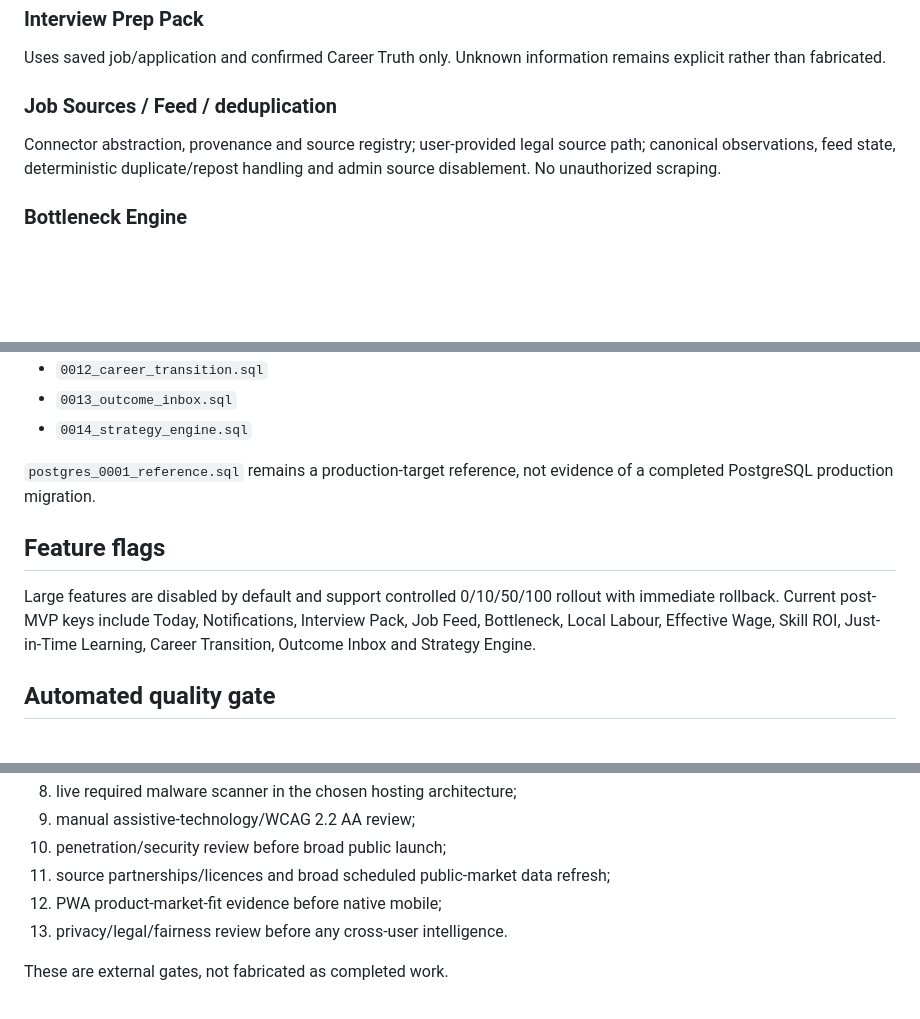
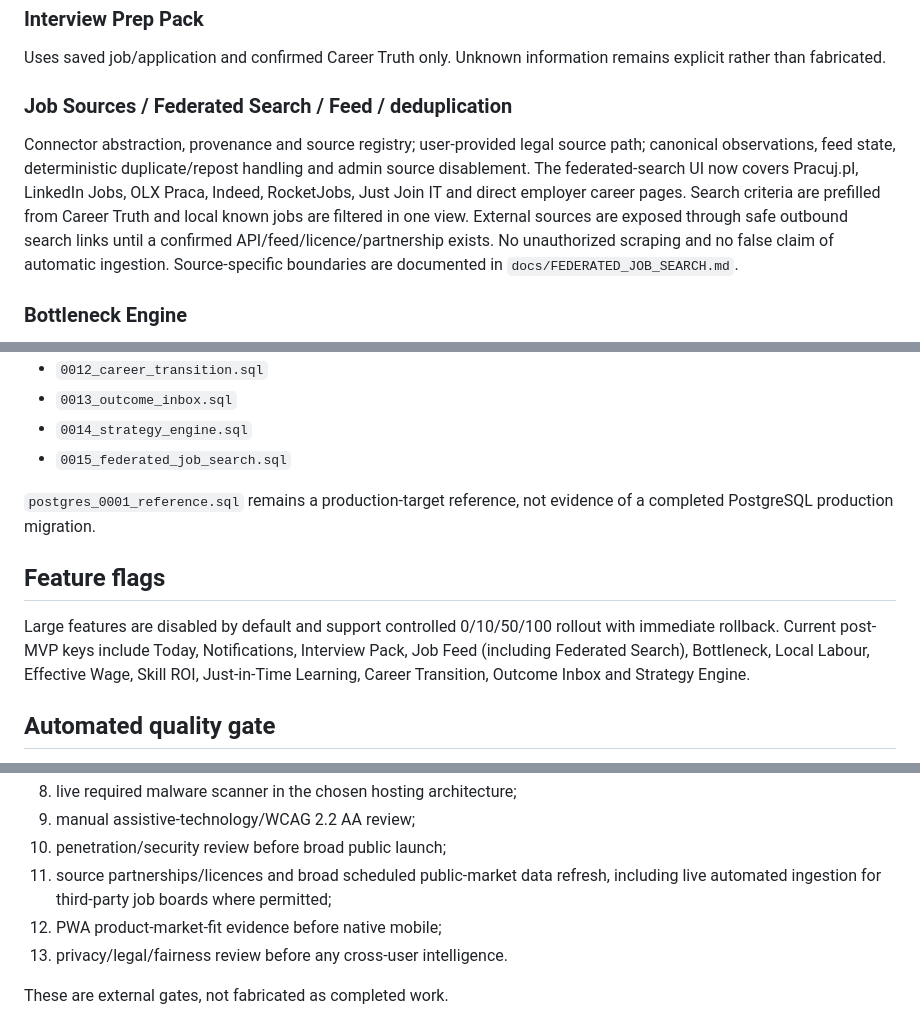
Before and after one commit to eagleblastmusic-lgtm/Job, a Markdown page: IMPLEMENTATION_STATUS.md, 3 parts joined by grey strips. Drawn GitHub-style; blank space fills up the shorter version.

Commit message:
Document federated multi-source job search status

```diff
--- a/IMPLEMENTATION_STATUS.md
+++ b/IMPLEMENTATION_STATUS.md
@@ -44,8 +44,8 @@ Configurable in-app follow-up/deadline notifications with persisted read/dismiss
 ### Interview Prep Pack
 Uses saved job/application and confirmed Career Truth only. Unknown information remains explicit rather than fabricated.
 
-### Job Sources / Feed / deduplication
-Connector abstraction, provenance and source registry; user-provided legal source path; canonical observations, feed state, deterministic duplicate/repost handling and admin source disablement. No unauthorized scraping.
+### Job Sources / Federated Search / Feed / deduplication
+Connector abstraction, provenance and source registry; user-provided legal source path; canonical observations, feed state, deterministic duplicate/repost handling and admin source disablement. The federated-search UI now covers Pracuj.pl, LinkedIn Jobs, OLX Praca, Indeed, RocketJobs, Just Join IT and direct employer career pages. Search criteria are prefilled from Career Truth and local known jobs are filtered in one view. External sources are exposed through safe outbound search links until a confirmed API/feed/licence/partnership exists. No unauthorized scraping and no false claim of automatic ingestion. Source-specific boundaries are documented in `docs/FEDERATED_JOB_SEARCH.md`.
 
 ### Bottleneck Engine
 Evidence-limited funnel diagnostics with shared confidence vocabulary: `ZA_MALO_DANYCH`, `WCZESNY_SYGNAL`, `PRAWDOPODOBNY_WNIOSEK`, `SILNY_WNIOSEK`. Tiny samples cannot become strong diagnoses.
@@ -99,12 +99,13 @@ CI validates sequential SQLite migrations:
 - `0012_career_transition.sql`
 - `0013_outcome_inbox.sql`
 - `0014_strategy_engine.sql`
+- `0015_federated_job_search.sql`
 
 `postgres_0001_reference.sql` remains a production-target reference, not evidence of a completed PostgreSQL production migration.
 
 ## Feature flags
 
-Large features are disabled by default and support controlled 0/10/50/100 rollout with immediate rollback. Current post-MVP keys include Today, Notifications, Interview Pack, Job Feed, Bottleneck, Local Labour, Effective Wage, Skill ROI, Just-in-Time Learning, Career Transition, Outcome Inbox and Strategy Engine.
+Large features are disabled by default and support controlled 0/10/50/100 rollout with immediate rollback. Current post-MVP keys include Today, Notifications, Interview Pack, Job Feed (including Federated Search), Bottleneck, Local Labour, Effective Wage, Skill ROI, Just-in-Time Learning, Career Transition, Outcome Inbox and Strategy Engine.
 
 ## Automated quality gate
 
@@ -126,7 +127,7 @@ These cannot be truthfully completed from repository code alone:
 8. live required malware scanner in the chosen hosting architecture;
 9. manual assistive-technology/WCAG 2.2 AA review;
 10. penetration/security review before broad public launch;
-11. source partnerships/licences and broad scheduled public-market data refresh;
+11. source partnerships/licences and broad scheduled public-market data refresh, including live automated ingestion for third-party job boards where permitted;
 12. PWA product-market-fit evidence before native mobile;
 13. privacy/legal/fairness review before any cross-user intelligence.
 
```
